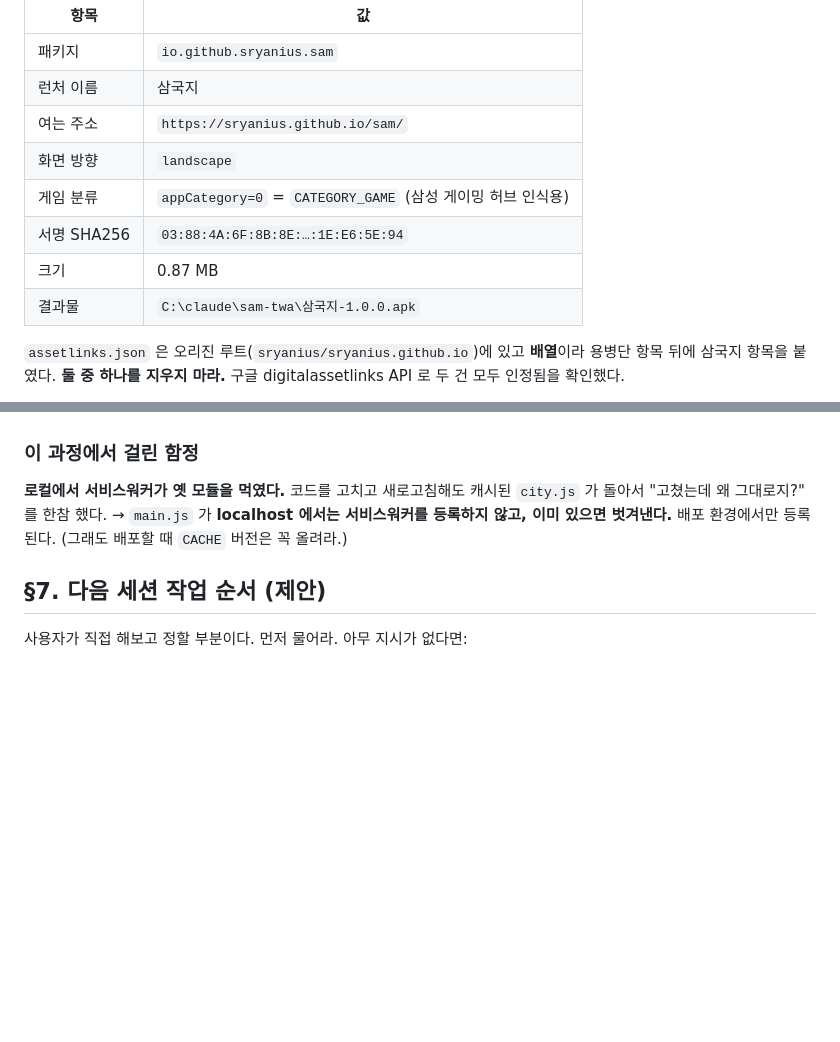
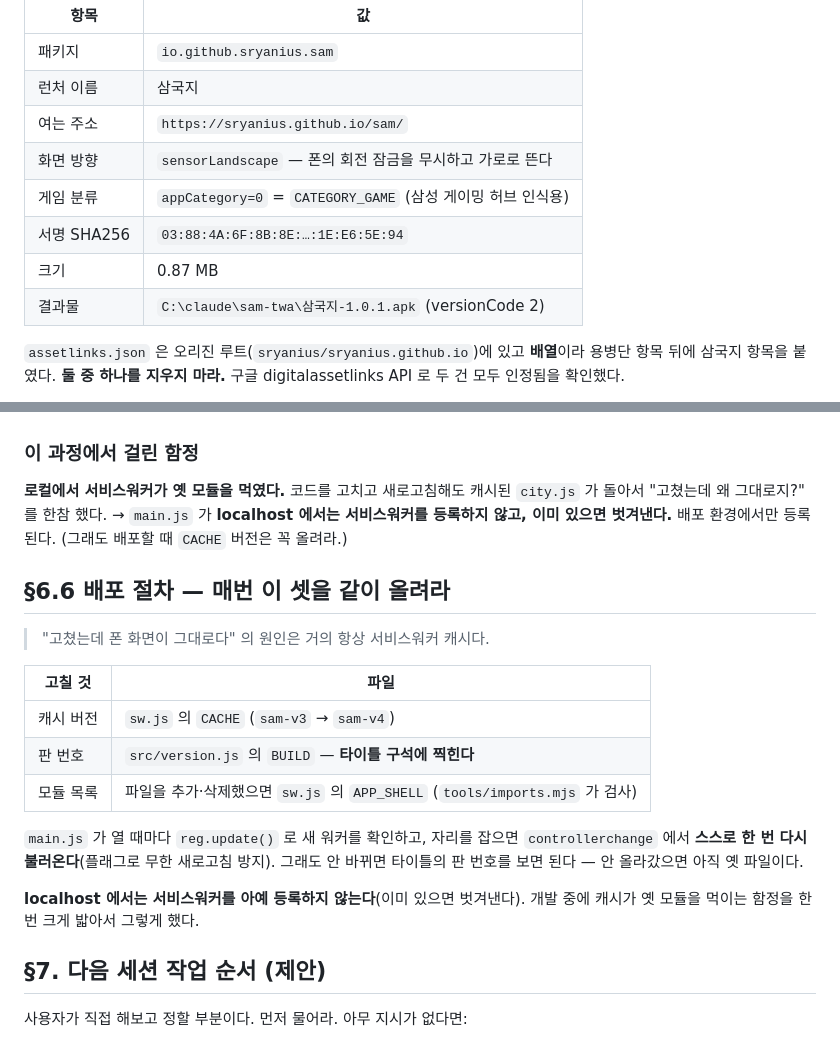
Before and after one commit to sryanius/sam, a Markdown page: docs/HANDOFF.md, 2 parts joined by grey strips. GitHub-like rendering; blank space fills up the shorter version.

Commit message:
배포 절차 문서화 — 캐시 버전·판 번호·모듈 목록을 함께 올릴 것
APK 1.0.1 (sensorLandscape, versionCode 2) 기록.

Co-Authored-By: Claude Opus 5 <noreply@anthropic.com>

```diff
--- a/docs/HANDOFF.md
+++ b/docs/HANDOFF.md
@@ -191,11 +191,11 @@ zlib(표준 라이브러리)만으로 IHDR/IDAT/IEND 를 손으로 조립한다.
 | 패키지 | `io.github.sryanius.sam` |
 | 런처 이름 | 삼국지 |
 | 여는 주소 | `https://sryanius.github.io/sam/` |
-| 화면 방향 | `landscape` |
+| 화면 방향 | `sensorLandscape` — 폰의 회전 잠금을 무시하고 가로로 뜬다 |
 | 게임 분류 | `appCategory=0` = `CATEGORY_GAME` (삼성 게이밍 허브 인식용) |
 | 서명 SHA256 | `03:88:4A:6F:8B:8E:…:1E:E6:5E:94` |
 | 크기 | 0.87 MB |
-| 결과물 | `C:\claude\sam-twa\삼국지-1.0.0.apk` |
+| 결과물 | `C:\claude\sam-twa\삼국지-1.0.1.apk` (versionCode 2) |
 
 `assetlinks.json` 은 오리진 루트(`sryanius/sryanius.github.io`)에 있고 **배열**이라
 용병단 항목 뒤에 삼국지 항목을 붙였다. **둘 중 하나를 지우지 마라.**
@@ -249,6 +249,23 @@ UI(무장 상세·전투 후 포로 처분), `captiveAction`, AI 세 곳 모두
 → `main.js` 가 **localhost 에서는 서비스워커를 등록하지 않고, 이미 있으면 벗겨낸다.**
 배포 환경에서만 등록된다. (그래도 배포할 때 `CACHE` 버전은 꼭 올려라.)
 
+## §6.6 배포 절차 — 매번 이 셋을 같이 올려라
+
+> "고쳤는데 폰 화면이 그대로다" 의 원인은 거의 항상 서비스워커 캐시다.
+
+| 고칠 것 | 파일 |
+|---|---|
+| 캐시 버전 | `sw.js` 의 `CACHE` (`sam-v3` → `sam-v4`) |
+| 판 번호 | `src/version.js` 의 `BUILD` — **타이틀 구석에 찍힌다** |
+| 모듈 목록 | 파일을 추가·삭제했으면 `sw.js` 의 `APP_SHELL` (`tools/imports.mjs` 가 검사) |
+
+`main.js` 가 열 때마다 `reg.update()` 로 새 워커를 확인하고, 자리를 잡으면
+`controllerchange` 에서 **스스로 한 번 다시 불러온다**(플래그로 무한 새로고침 방지).
+그래도 안 바뀌면 타이틀의 판 번호를 보면 된다 — 안 올라갔으면 아직 옛 파일이다.
+
+**localhost 에서는 서비스워커를 아예 등록하지 않는다**(이미 있으면 벗겨낸다).
+개발 중에 캐시가 옛 모듈을 먹이는 함정을 한 번 크게 밟아서 그렇게 했다.
+
 ## §7. 다음 세션 작업 순서 (제안)
 
 사용자가 직접 해보고 정할 부분이다. 먼저 물어라. 아무 지시가 없다면:
```
